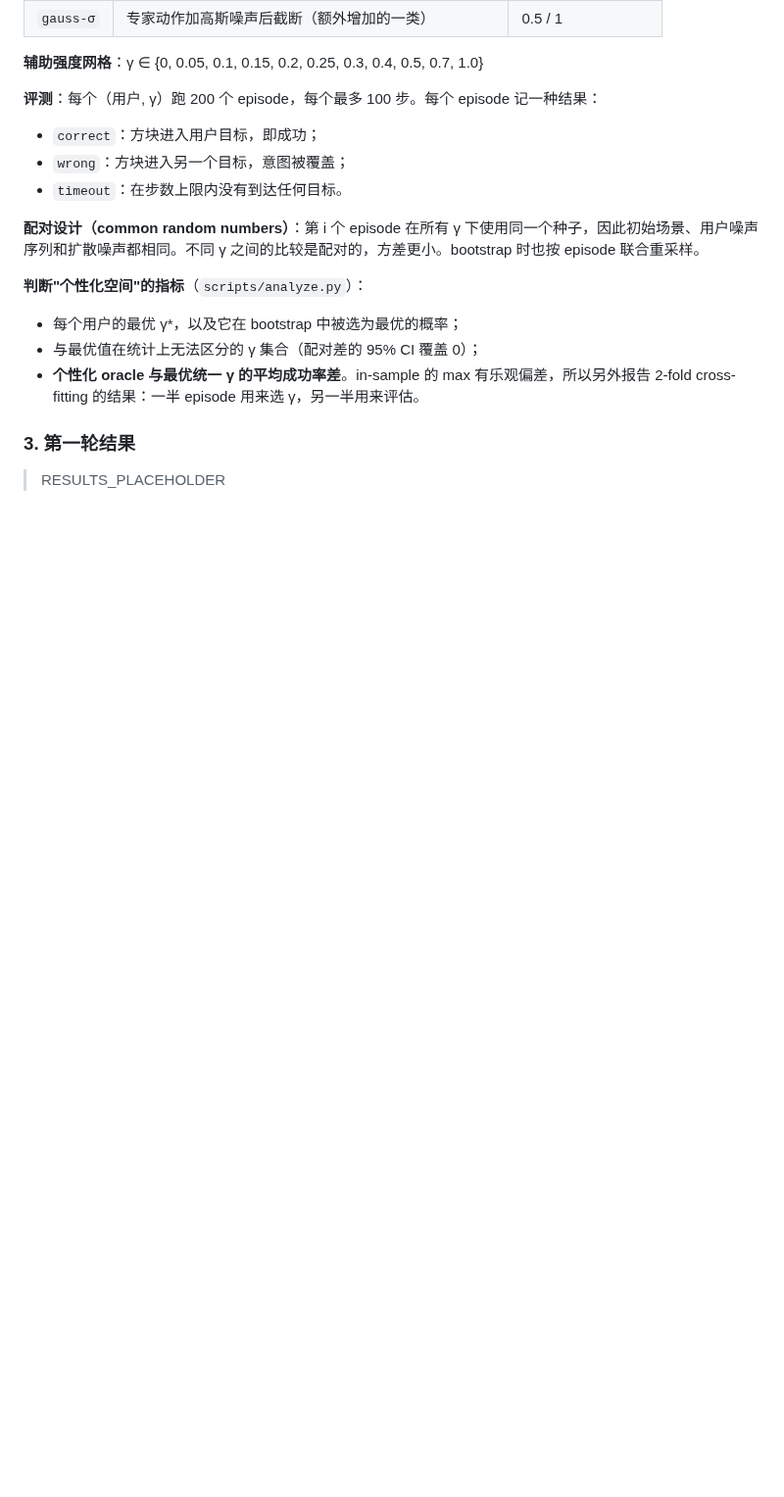
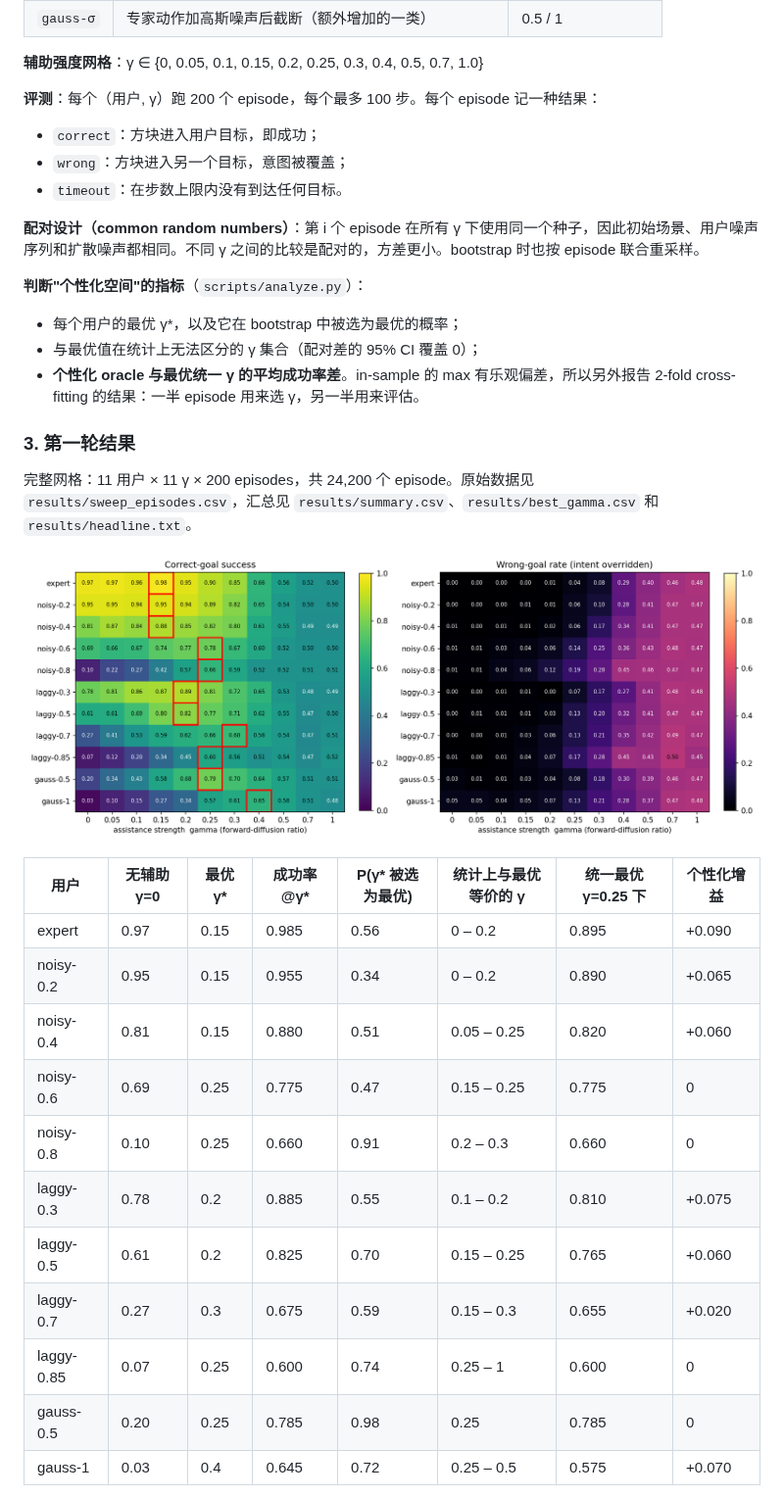
Before and after one commit to jarrod227/Robot-Learning-Course-Final-Project, a Markdown page: README.md, the part around one of its changes. Shown at 98% size. Drawn GitHub-style; pictures changed too: results/fig_heatmap.png (added); blank space fills up the shorter version.

```diff
--- a/README.md
+++ b/README.md
@@ -56,4 +56,21 @@ BlockPush 场景里有两个目标区（`target` 与 `target2`），用户的意
 
 ### 3. 第一轮结果
 
-> RESULTS_PLACEHOLDER
+完整网格：11 用户 × 11 γ × 200 episodes，共 24,200 个 episode。原始数据见 `results/sweep_episodes.csv`，汇总见 `results/summary.csv`、`results/best_gamma.csv` 和 `results/headline.txt`。
+
+![heatmap](results/fig_heatmap.png)
+
+| 用户 | 无辅助 γ=0 | 最优 γ* | 成功率 @γ* | P(γ* 被选为最优) | 统计上与最优等价的 γ | 统一最优 γ=0.25 下 | 个性化增益 |
+|---|---|---|---|---|---|---|---|
+| expert | 0.97 | 0.15 | 0.985 | 0.56 | 0 – 0.2 | 0.895 | +0.090 |
+| noisy-0.2 | 0.95 | 0.15 | 0.955 | 0.34 | 0 – 0.2 | 0.890 | +0.065 |
+| noisy-0.4 | 0.81 | 0.15 | 0.880 | 0.51 | 0.05 – 0.25 | 0.820 | +0.060 |
+| noisy-0.6 | 0.69 | 0.25 | 0.775 | 0.47 | 0.15 – 0.25 | 0.775 | 0 |
+| noisy-0.8 | 0.10 | 0.25 | 0.660 | 0.91 | 0.2 – 0.3 | 0.660 | 0 |
+| laggy-0.3 | 0.78 | 0.2 | 0.885 | 0.55 | 0.1 – 0.2 | 0.810 | +0.075 |
+| laggy-0.5 | 0.61 | 0.2 | 0.825 | 0.70 | 0.15 – 0.25 | 0.765 | +0.060 |
+| laggy-0.7 | 0.27 | 0.3 | 0.675 | 0.59 | 0.15 – 0.3 | 0.655 | +0.020 |
+| laggy-0.85 | 0.07 | 0.25 | 0.600 | 0.74 | 0.25 – 1 | 0.600 | 0 |
+| gauss-0.5 | 0.20 | 0.25 | 0.785 | 0.98 | 0.25 | 0.785 | 0 |
+| gauss-1 | 0.03 | 0.4 | 0.645 | 0.72 | 0.25 – 0.5 | 0.575 | +0.070 |
+
```
Also changed, not shown: other parts of README.md (+38 -2 lines), results/fig_bandit.png (added), results/fig_curves.png (added), results/fig_personal_vs_uniform.png (added), 6 other files.
